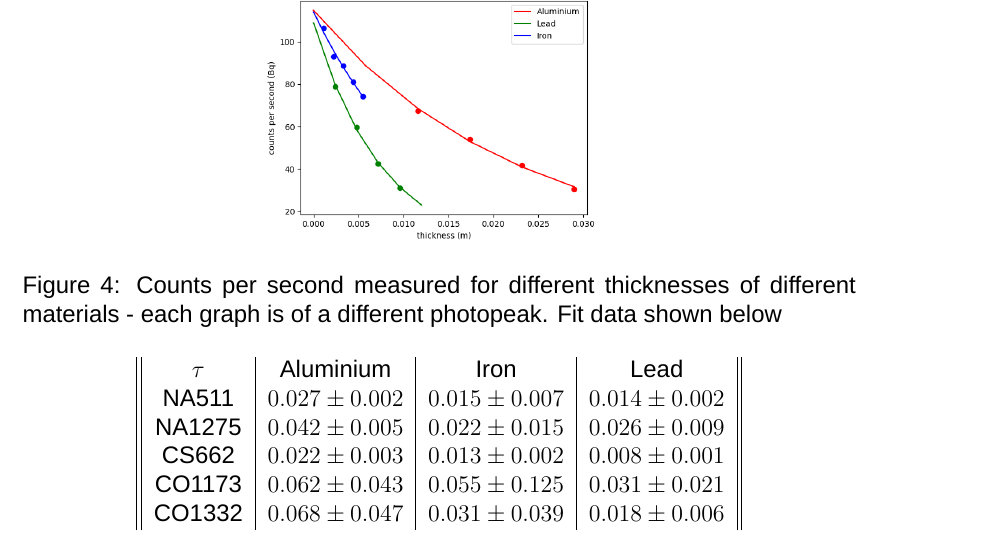
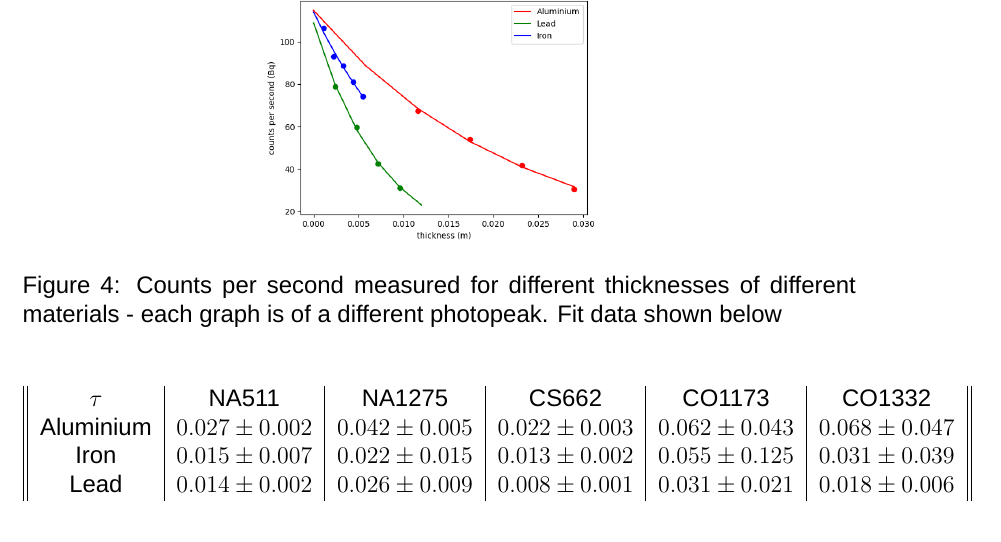
Before and after one commit to solalunara/lab-report-3, a LaTeX document (lab-report-3.tex): part of page 5 of 6, cut so that both start at the same text. Compiled offline with XeLaTeX; a missing font is replaced by an installed copy or a similar font.

Commit message:
rearrange tau table

```diff
--- a/lab-report-3.tex
+++ b/lab-report-3.tex
@@ -86,16 +86,12 @@ This expirement aimed to analyze the spectra created using gamma ray spectroscop
 	\end{figure}
 
 	\begin{center}
-		\begin{tabular}{ ||c|c|c|c|| }
-			$\tau$ & Aluminium & Iron & Lead\\
-			NA511 & $0.027\pm0.002$ & $0.015\pm0.007$ & $0.014\pm0.002$\\
-			NA1275 & $0.042\pm0.005$ & $0.022\pm0.015$ & $0.026\pm0.009$\\
-			CS662 & $0.022\pm0.003$ & $0.013\pm0.002$ & $0.008\pm0.001$\\
-			CO1173 & $0.062\pm0.043$ & $0.055\pm0.125$ & $0.031\pm0.021$\\
-			CO1332 & $0.068\pm0.047$ & $0.031\pm0.039$ & $0.018\pm0.006$\\
+		\begin{tabular}{ ||c|c|c|c|c|c|| }
+			$\tau$ & NA511 & NA1275 & CS662 & CO1173 & CO1332\\
+			Aluminium & $0.027\pm0.002$ & $0.042\pm0.005$ & $0.022\pm0.003$ & $0.062\pm0.043$ & $0.068\pm0.047$\\
+			Iron & $0.015\pm0.007$ & $0.022\pm0.015$ & $0.013\pm0.002$ & $0.055\pm0.125$ & $0.031\pm0.039$\\
+			Lead & $0.014\pm0.002$ & $0.026\pm0.009$ & $0.008\pm0.001$ & $0.031\pm0.021$ & $0.018\pm0.006$\\
 		\end{tabular}
-	\end{center}
-	\begin{center}
 		\begin{tabular}{ ||c|c|c|c|| }
 			$\chi^2$ & Aluminium & Iron & Lead\\
 			NA511 & $13.66$ & $0.14$ & $3.24$\\
```
